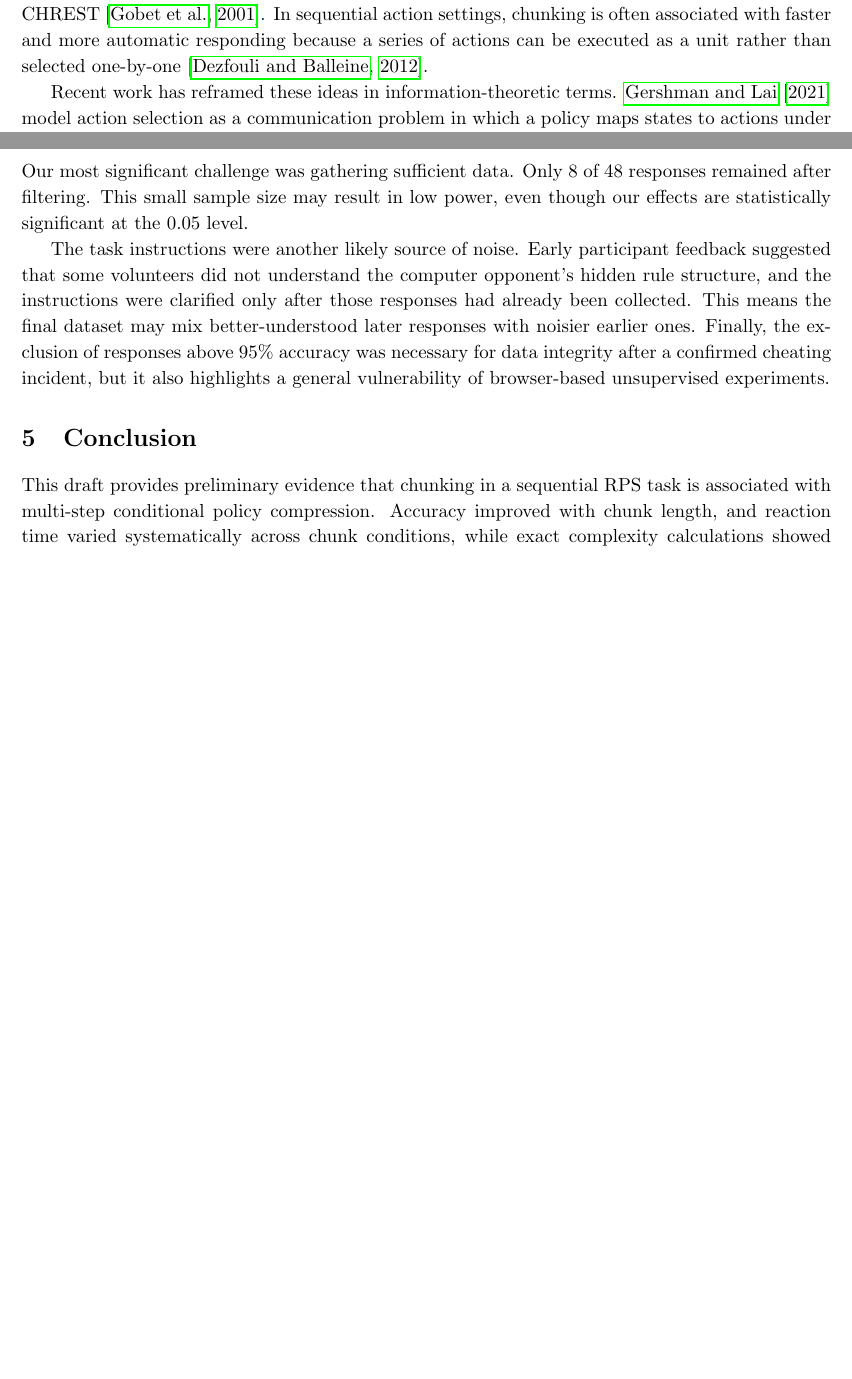
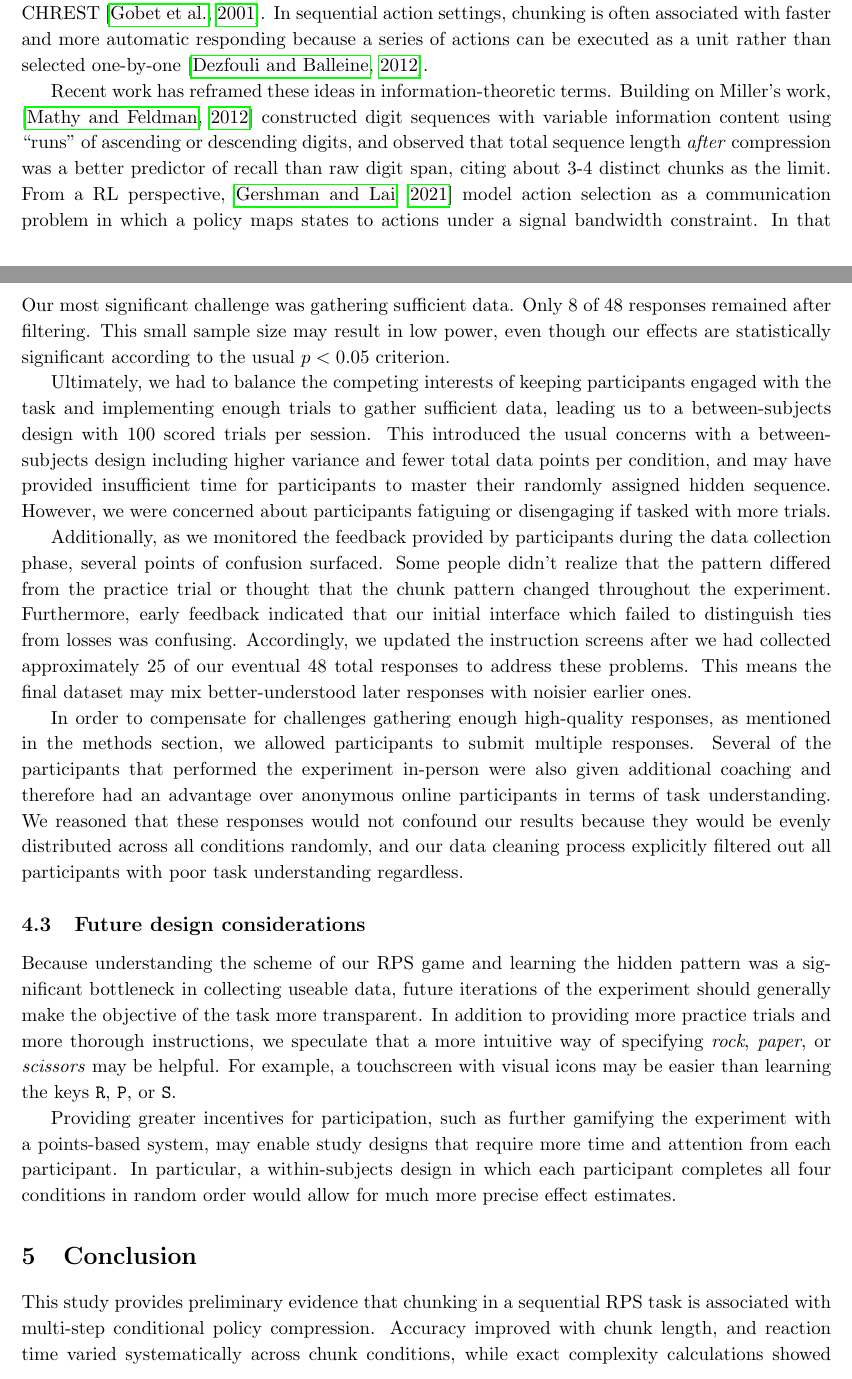
Before and after one commit to kristen-lee-120/rps, a LaTeX paper (paper/main.tex): two parts of pages 1 and 5 of 6 before the commit and two parts of pages 1 and 6 of 8 after it, joined at a grey line, cut so that both start at the same text, the shorter picture padded with empty space. Compiled offline with pdfLaTeX.

Commit message:
limitations, future design considerations

```diff
--- a/paper/main.tex
+++ b/paper/main.tex
@@ -12,9 +12,8 @@
 \graphicspath{{plots/}}
 \setstretch{1.1}
 
-\title{Action Chunking in Rock--Paper--Scissors:\\
-Evidence for Multi-Step Conditional Policy Compression}
-\author{Draft manuscript}
+\title{Action Chunking as Conditional Policy Compression in Rock--Paper--Scissors}
+\author{Daniel Mulford \and Kristen Lee \and Sara Tsai}
 \date{\today}
 
 \begin{document}
@@ -29,7 +28,7 @@ Chunking is a strategy for grouping units of information in memory and is widely
 
 Chunking has long been proposed as a mechanism for coping with the limited capacity of working memory. In Miller's classic formulation, recoding multiple items into a single chunk can increase the amount of usable information without increasing the apparent burden on short-term memory \citep{miller1956magical}. Since then, chunking has been documented across a wide range of domains, from verbal learning to expertise in chess, and has been implemented in computational models such as CHREST \citep{gobet2001chunking}. In sequential action settings, chunking is often associated with faster and more automatic responding because a series of actions can be executed as a unit rather than selected one-by-one \citep{dezfouli2012habits}.
 
-Recent work has reframed these ideas in information-theoretic terms. \citet{gershman2021reward} model action selection as a communication problem in which a policy maps states to actions under a signal bandwidth constraint. In that framework, policy complexity is quantified by the mutual information between states and actions,
+Recent work has reframed these ideas in information-theoretic terms. Building on Miller's work, \citep{mathy2012compression} constructed digit sequences with variable information content using ``runs'' of ascending or descending digits, and observed that total sequence length \emph{after} compression was a better predictor of recall than raw digit span, citing about 3-4 distinct chunks as the limit. From a RL perspective, \citet{gershman2021reward} model action selection as a communication problem in which a policy maps states to actions under a signal bandwidth constraint. In that framework, policy complexity is quantified by the mutual information between states and actions,
 \[
 I(S;A) = \sum_{s,a} p(s,a)\log \frac{p(a \mid s)}{p(a)},
 \]
@@ -114,11 +116,21 @@ The results therefore suggest a practical relationship between chunking and this
 
 \subsection{Limitations}
 
-Our most significant challenge was gathering sufficient data. Only 8 of 48 responses remained after filtering. This small sample size may result in low power, even though our effects are statistically significant at the 0.05 level.
+Our most significant challenge was gathering sufficient data. Only 8 of 48 responses remained after filtering. This small sample size may result in low power, even though our effects are statistically significant according to the usual $p<0.05$ criterion.
 
-The task instructions were another likely source of noise. Early participant feedback suggested that some volunteers did not understand the computer opponent's hidden rule structure, and the instructions were clarified only after those responses had already been collected. This means the final dataset may mix better-understood later responses with noisier earlier ones. Finally, the exclusion of responses above 95\% accuracy was necessary for data integrity after a confirmed cheating incident, but it also highlights a general vulnerability of browser-based unsupervised experiments.
+Ultimately, we had to balance the competing interests of keeping participants engaged with the task and implementing enough trials to gather sufficient data, leading us to a between-subjects design with 100 scored trials per session. This introduced the usual concerns with a between-subjects design including higher variance and fewer total data points per condition, and may have provided insufficient time for participants to master their randomly assigned hidden sequence. However, we were concerned about participants fatiguing or disengaging if tasked with more trials.
+
+Additionally, as we monitored the feedback provided by participants during the data collection phase, several points of confusion surfaced. Some people didn't realize that the pattern differed from the practice trial or thought that the chunk pattern changed throughout the experiment. Furthermore, early feedback indicated that our initial interface which failed to distinguish ties from losses was confusing. Accordingly, we updated the instruction screens after we had collected approximately 25 of our eventual 48 total responses to address these problems. This means the final dataset may mix better-understood later responses with noisier earlier ones.
+
+In order to compensate for challenges gathering enough high-quality responses, as mentioned in the methods section, we allowed participants to submit multiple responses. Several of the participants that performed the experiment in-person were also given additional coaching and therefore had an advantage over anonymous online participants in terms of task understanding. We reasoned that these responses would not confound our results because they would be evenly distributed across all conditions randomly, and our data cleaning process explicitly filtered out all participants with poor task understanding regardless.
+
+\subsection{Future design considerations}
+
+Because understanding the scheme of our RPS game and learning the hidden pattern was a significant bottleneck in collecting useable data, future iterations of the experiment should generally make the objective of the task more transparent. In addition to providing more practice trials and more thorough instructions, we speculate that a more intuitive way of specifying \emph{rock}, \emph{paper}, or \emph{scissors} may be helpful. For example, a touchscreen with visual icons may be easier than learning the keys \texttt{R}, \texttt{P}, or \texttt{S}.
+
+Providing greater incentives for participation, such as further gamifying the experiment with a points-based system, may enable study designs that require more time and attention from each participant. In particular, a within-subjects design in which each participant completes all four conditions in random order would allow for much more precise effect estimates.
 
 \section{Conclusion}
 
-This draft provides preliminary evidence that chunking in a sequential RPS task is associated with multi-step conditional policy compression. Accuracy improved with chunk length, and reaction time varied systematically across chunk conditions, while exact complexity calculations showed that only a full-history conditional measure clearly distinguished the hidden policies used in the experiment. Given the small number of retained responses, these findings should be treated as suggestive rather than definitive. Even so, they provide additional support for the formulation of chunking as policy compression generally, and evidence that policy complexity is conditioned on all relevant state history.
+This study provides preliminary evidence that chunking in a sequential RPS task is associated with multi-step conditional policy compression. Accuracy improved with chunk length, and reaction time varied systematically across chunk conditions, while exact complexity calculations showed that only a full-history conditional measure clearly distinguished the hidden policies used in the experiment. Given the small number of retained responses, these findings should be treated as suggestive rather than definitive. Even so, they provide additional support for the formulation of chunking as policy compression generally, and evidence that policy complexity is conditioned on all relevant state history.
 
```
Also changed, not shown: paper/references.bib (+11 -0 lines), paper/main.pdf, paper/main.tex (12 more changed lines).
